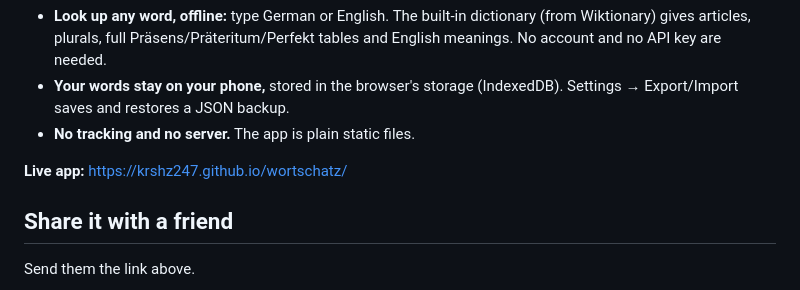
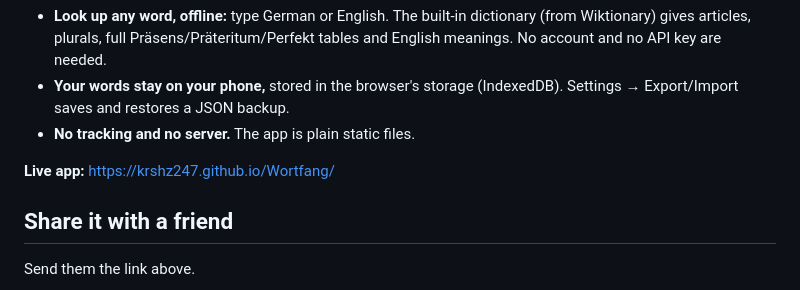
Before and after one commit to krshz247/Wortfang, a Markdown page: README.md, the part around the change. Drawn GitHub-style.

Commit message:
Update live app link from Wortschatz to Wortfang

```diff
--- a/README.md
+++ b/README.md
@@ -6,7 +6,7 @@
 - **Your words stay on your phone,** stored in the browser's storage (IndexedDB). Settings → Export/Import saves and restores a JSON backup.
 - **No tracking and no server.** The app is plain static files.
 
-**Live app:** https://krshz247.github.io/wortschatz/
+**Live app:** https://krshz247.github.io/Wortfang/
 
 ## Share it with a friend
 
```
